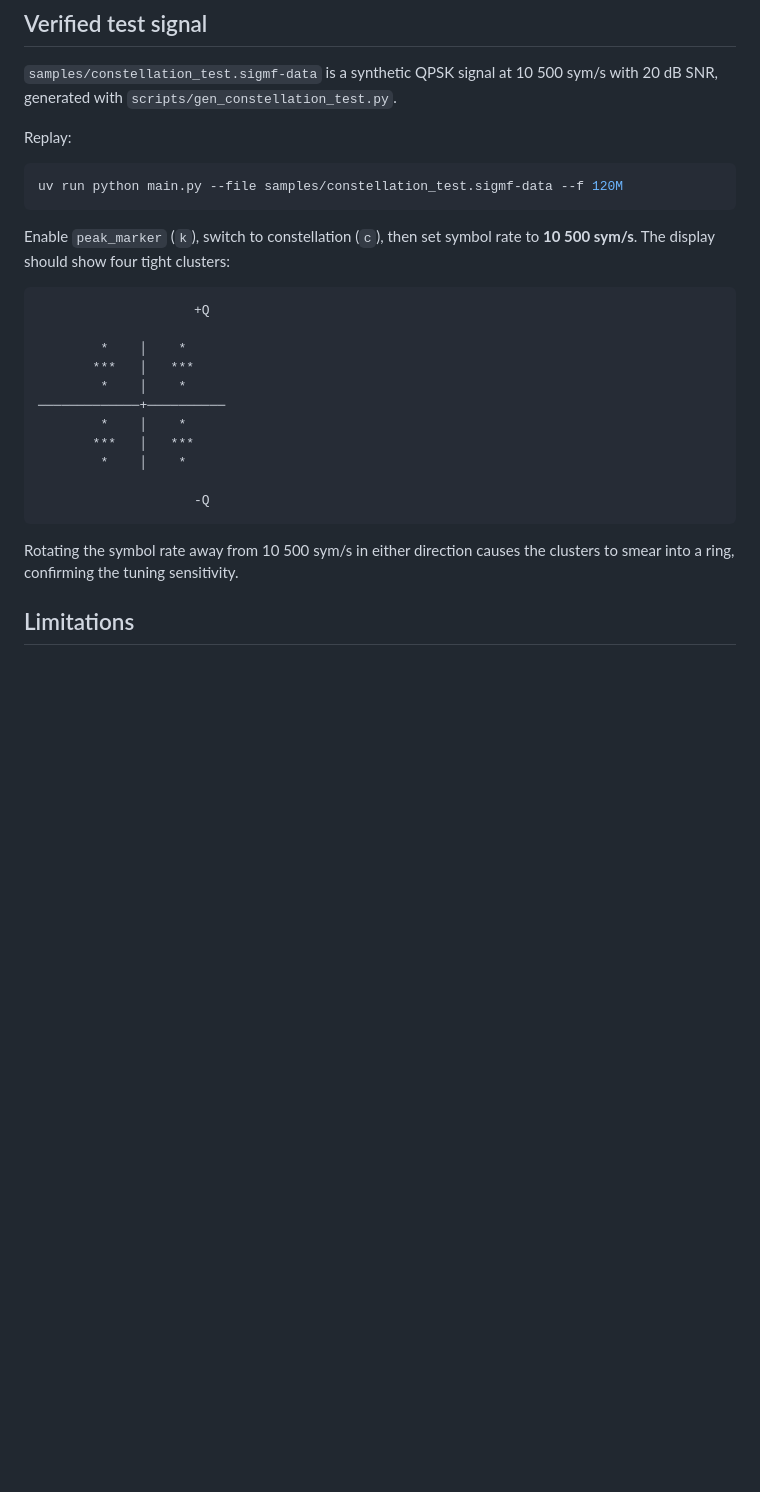
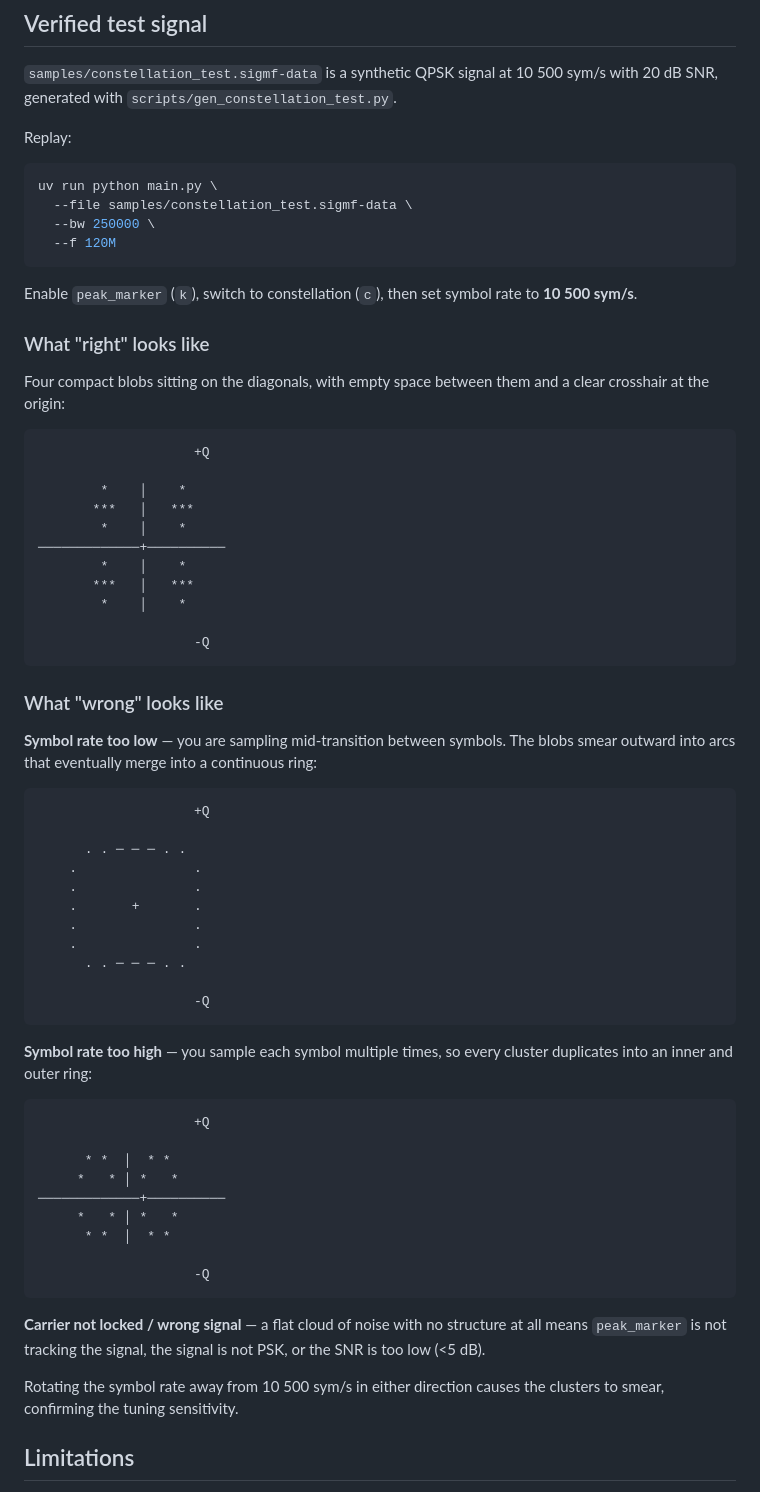
Before and after one commit to halfdonebutinthemaking/SDRTerm, a Markdown page: plugins/constellation/constellation.md, the part around the change. Rendered like a GitHub page; blank space fills up the shorter version.

Commit message:
constellation.md: add replay command and wrong/right visual guide
Documents all three failure modes (rate too low → ring, rate too high →
double ring, no lock → noise cloud) alongside the correct four-blob pattern.

Co-Authored-By: Claude Sonnet 4.6 <noreply@anthropic.com>

````diff
--- a/plugins/constellation/constellation.md
+++ b/plugins/constellation/constellation.md
@@ -62,11 +62,19 @@ tight blobs.
 Replay:
 
 ```bash
-uv run python main.py --file samples/constellation_test.sigmf-data --f 120M
+uv run python main.py \
+  --file samples/constellation_test.sigmf-data \
+  --bw 250000 \
+  --f 120M
 ```
 
 Enable `peak_marker` (`k`), switch to constellation (`c`), then set symbol rate
-to **10 500 sym/s**. The display should show four tight clusters:
+to **10 500 sym/s**.
+
+### What "right" looks like
+
+Four compact blobs sitting on the diagonals, with empty space between them and
+a clear crosshair at the origin:
 
 ```
                     +Q
@@ -82,8 +90,46 @@ to **10 500 sym/s**. The display should show four tight clusters:
                     -Q
 ```
 
+### What "wrong" looks like
+
+**Symbol rate too low** — you are sampling mid-transition between symbols.
+The blobs smear outward into arcs that eventually merge into a continuous ring:
+
+```
+                    +Q
+
+      . . ─ ─ ─ . .
+    .               .
+    .               .
+    .       +       .
+    .               .
+    .               .
+      . . ─ ─ ─ . .
+
+                    -Q
+```
+
+**Symbol rate too high** — you sample each symbol multiple times, so every
+cluster duplicates into an inner and outer ring:
+
+```
+                    +Q
+
+      * *  │  * *
+     *   * │ *   *
+─────────────+──────────
+     *   * │ *   *
+      * *  │  * *
+
+                    -Q
+```
+
+**Carrier not locked / wrong signal** — a flat cloud of noise with no
+structure at all means `peak_marker` is not tracking the signal, the signal
+is not PSK, or the SNR is too low (<5 dB).
+
 Rotating the symbol rate away from 10 500 sym/s in either direction causes the
-clusters to smear into a ring, confirming the tuning sensitivity.
+clusters to smear, confirming the tuning sensitivity.
 
 ## Limitations
 
````
